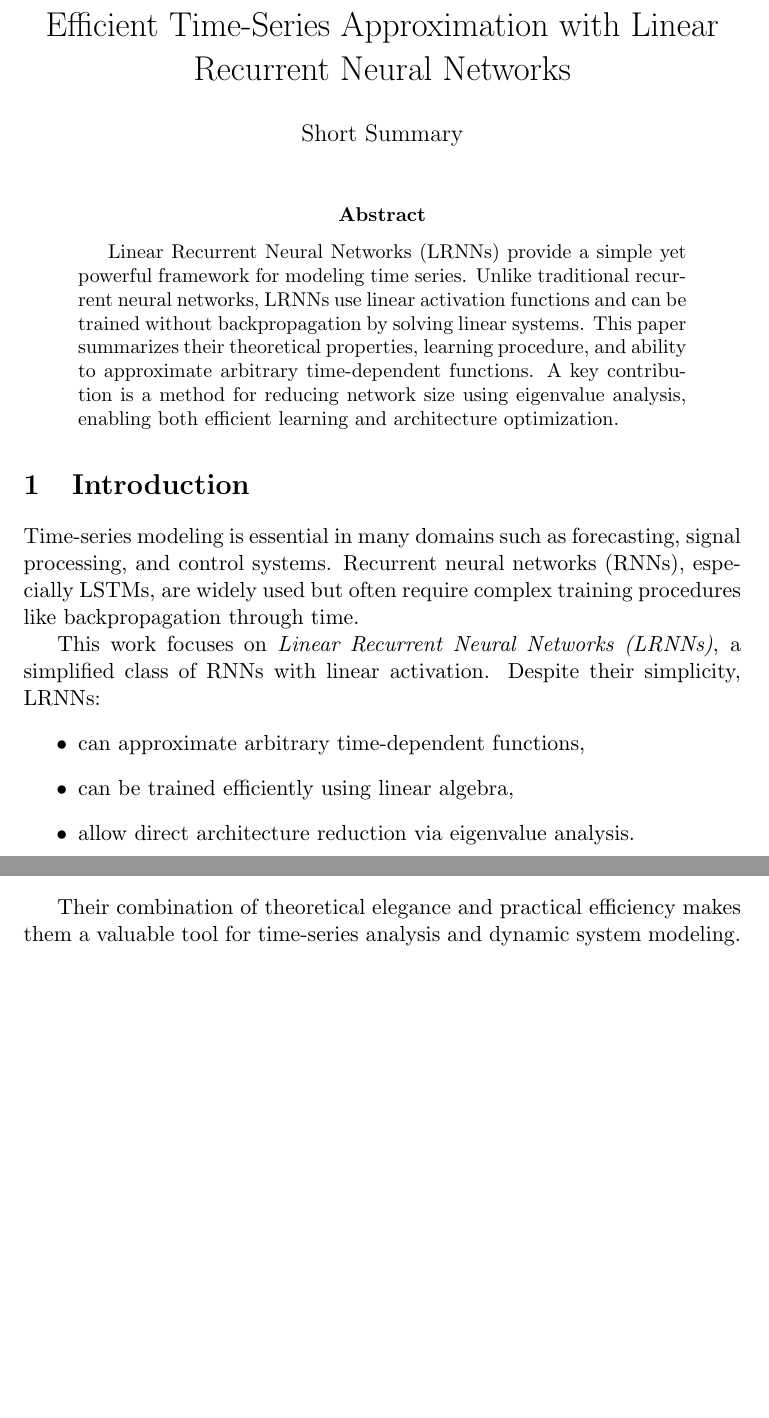
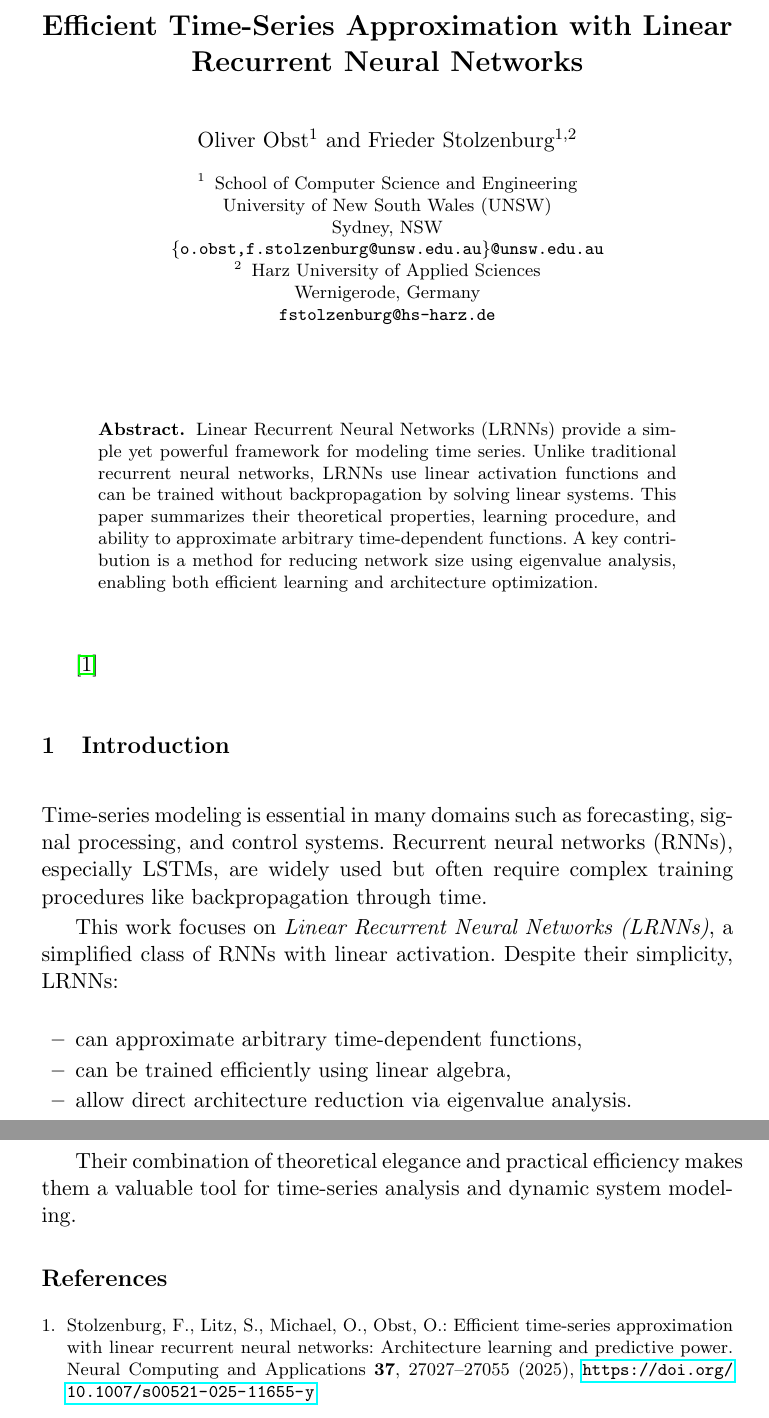
Before and after one commit to OliverObst/decorating, a LaTeX paper (paper/recupred-abstract.tex, which reads paper/recupred.bib): two parts of pages 1 and 5 of 5, joined at a grey line, cut so that both start at the same text, the shorter picture padded with empty space. Compiled offline with pdfLaTeX.

Commit message:
abstract with authors and style

```diff
--- a/paper/recupred-abstract.tex
+++ b/paper/recupred-abstract.tex
@@ -1,9 +1,21 @@
-\documentclass[11pt]{article}
-\usepackage{amsmath, amssymb, graphicx}
+\documentclass[11pt]{llncs}
+
+\usepackage{amsmath,amssymb,graphicx}
+\usepackage[utf8x]{inputenc}
+\usepackage{hyperref,url} % hyperlinks
 
 \title{Efficient Time-Series Approximation with Linear Recurrent Neural Networks}
-\author{Short Summary}
-\date{}
+\author{Oliver Obst\inst{1} \and Frieder Stolzenburg\inst{1,2}}
+\institute{
+  School of Computer Science and Engineering\\
+  University of New South Wales (UNSW)\\
+  Sydney, NSW\\
+  \email{\{o.obst,f.stolzenburg@unsw.edu.au\}@unsw.edu.au}
+  \and
+  Harz University of Applied Sciences\\
+  Wernigerode, Germany\\
+  \texttt{fstolzenburg@hs-harz.de} \\
+}
 
 \begin{document}
 \maketitle
@@ -11,6 +23,8 @@
 \begin{abstract}
 Linear Recurrent Neural Networks (LRNNs) provide a simple yet powerful framework for modeling time series. Unlike traditional recurrent neural networks, LRNNs use linear activation functions and can be trained without backpropagation by solving linear systems. This paper summarizes their theoretical properties, learning procedure, and ability to approximate arbitrary time-dependent functions. A key contribution is a method for reducing network size using eigenvalue analysis, enabling both efficient learning and architecture optimization.
 \end{abstract}
+
+\cite{SL+25}
 
 \section{Introduction}
 Time-series modeling is essential in many domains such as forecasting, signal processing, and control systems. Recurrent neural networks (RNNs), especially LSTMs, are widely used but often require complex training procedures like backpropagation through time.
--- a/paper/recupred.bib
+++ b/paper/recupred.bib
@@ -848,6 +848,20 @@
   url = {http://arxiv.org/abs/1802.03308}
 }
 
+@Article{	  SL+25,
+  author	= {Frieder Stolzenburg and Sandra Litz and Olivia Michael and
+		  Oliver Obst},
+  title		= {Efficient Time-Series Approximation with Linear Recurrent
+		  Neural Networks: Architecture Learning and Predictive Power},
+  journal	= {Neural Computing and Applications},
+  year		= 2025,
+  publisher	= {Springer Nature},
+  volume	= 37,
+  pages 	= {27027–27055},
+  url		= {https://doi.org/10.1007/s00521-025-11655-y},
+  place		= {ORDNER 2024/5}
+}
+
 @inproceedings{SMO18,
   title = {The Power of Linear Recurrent Neural Networks},
   booktitle = {Cognitive Computing -- Merging Concepts with Hardware},
```
Also changed, not shown: paper/recupred-abstract.tex (3 more changed lines).
